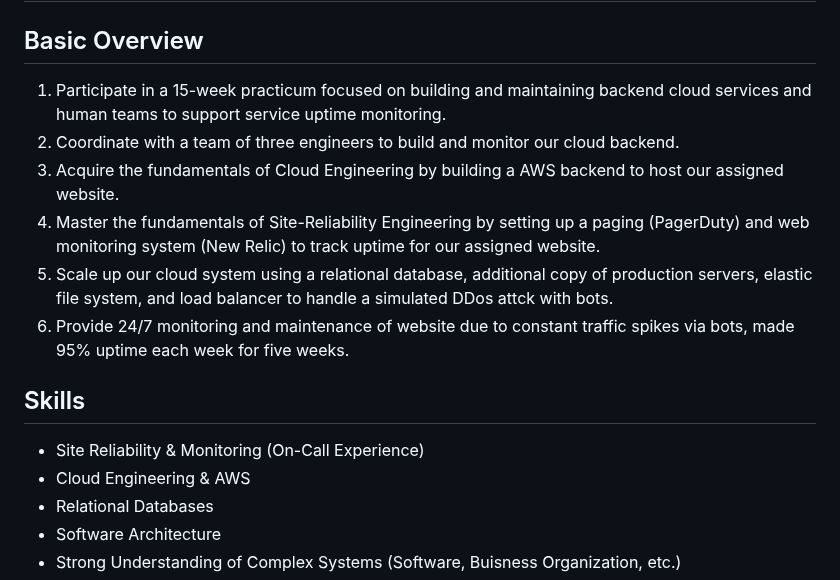
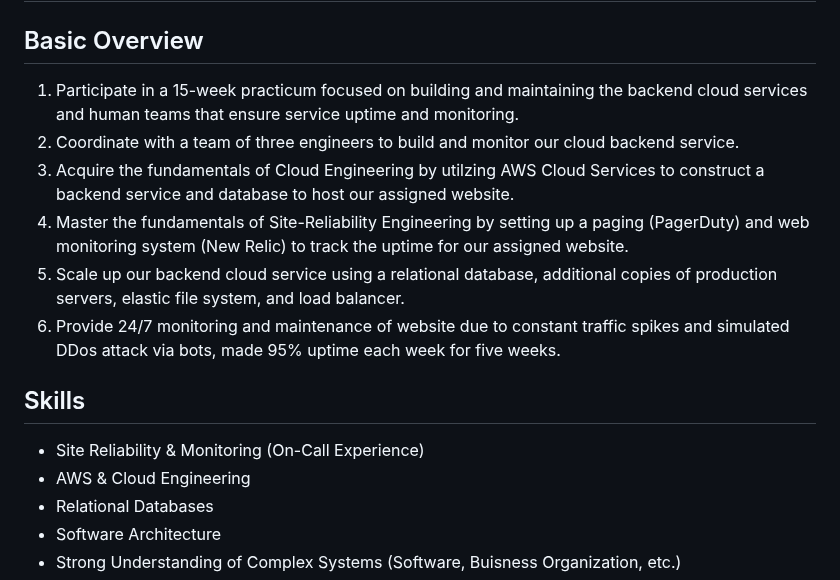
Before and after one commit to tadiusfrank2001/Managing_Complex_Cloud_Systems_CS181Y, a Markdown page: README.md, the part around the change. GitHub-like rendering.

```diff
--- a/README.md
+++ b/README.md
@@ -1,16 +1,16 @@
 # Managing-Complex-Cloud-Systems-CS181Y
 
 ## Basic Overview
-1) Participate in a 15-week practicum focused on building and maintaining backend cloud services and human teams to support service uptime monitoring.
-2) Coordinate with a team of three engineers to build and monitor our cloud backend.
-3) Acquire the fundamentals of Cloud Engineering by building a AWS backend to host our assigned website.
-4) Master the fundamentals of Site-Reliability Engineering by setting up a paging (PagerDuty) and web monitoring system (New Relic) to track uptime for our assigned website.
-5) Scale up our cloud system using a relational database, additional copy of production servers, elastic file system, and load balancer to handle a simulated DDos attck with bots.
-6) Provide 24/7 monitoring and maintenance of website due to constant traffic spikes via bots, made 95% uptime each week for five weeks.
+1) Participate in a 15-week practicum focused on building and maintaining the backend cloud services and human teams that ensure service uptime and monitoring.
+2) Coordinate with a team of three engineers to build and monitor our cloud backend service.
+3) Acquire the fundamentals of Cloud Engineering by utilzing AWS Cloud Services to construct a backend service and database to host our assigned website.
+4) Master the fundamentals of Site-Reliability Engineering by setting up a paging (PagerDuty) and web monitoring system (New Relic) to track the uptime for our assigned website.
+5) Scale up our backend cloud service using a relational database, additional copies of production servers, elastic file system, and load balancer.
+7) Provide 24/7 monitoring and maintenance of website due to constant traffic spikes and simulated DDos attack via bots, made 95% uptime each week for five weeks.
 
 ## Skills
 + Site Reliability & Monitoring (On-Call Experience)
-+ Cloud Engineering & AWS
++ AWS & Cloud Engineering
 + Relational Databases
 + Software Architecture
 + Strong Understanding of Complex Systems (Software, Buisness Organization, etc.)
```
